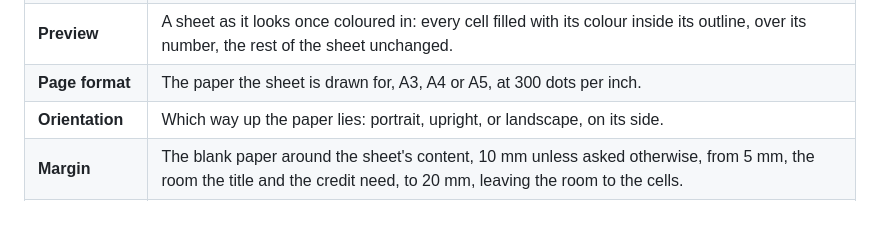
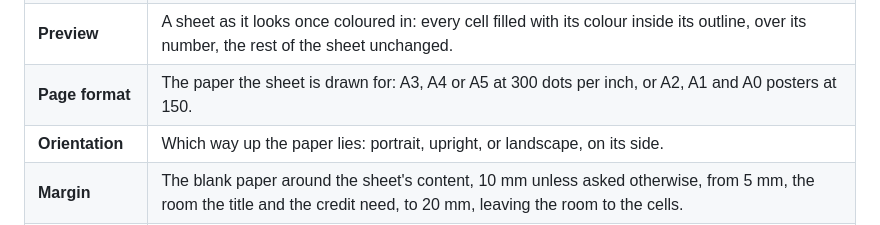
Before and after one commit to Maeevick/trixelate, a Markdown page: GLOSSARY.md, the part around the change. GitHub-like rendering.

```diff
--- a/GLOSSARY.md
+++ b/GLOSSARY.md
@@ -13,7 +13,7 @@ The words trixelate's code and docs use, read before naming anything.
 | **Sheet** | The page printed for the child: the grid of numbered cells and its legend. |
 | **Model** | The picture in miniature in the page's top left corner of every sheet, a block of colour per cell with no number and no line, for the child to see what they are making. It is seven thirty-seconds of the grid wide, over the grid where they meet. |
 | **Preview** | A sheet as it looks once coloured in: every cell filled with its colour inside its outline, over its number, the rest of the sheet unchanged. |
-| **Page format** | The paper the sheet is drawn for, A3, A4 or A5, at 300 dots per inch. |
+| **Page format** | The paper the sheet is drawn for: A3, A4 or A5 at 300 dots per inch, or A2, A1 and A0 posters at 150. |
 | **Orientation** | Which way up the paper lies: portrait, upright, or landscape, on its side. |
 | **Margin** | The blank paper around the sheet's content, 10 mm unless asked otherwise, from 5 mm, the room the title and the credit need, to 20 mm, leaving the room to the cells. |
 | **Legend** | The row of bubbles of a sheet: upright, right of the model and centred on its middle; on its side, centred at the bottom. |
```
Also changed, not shown: README.md (+5 -5 lines), docs/web.png.
